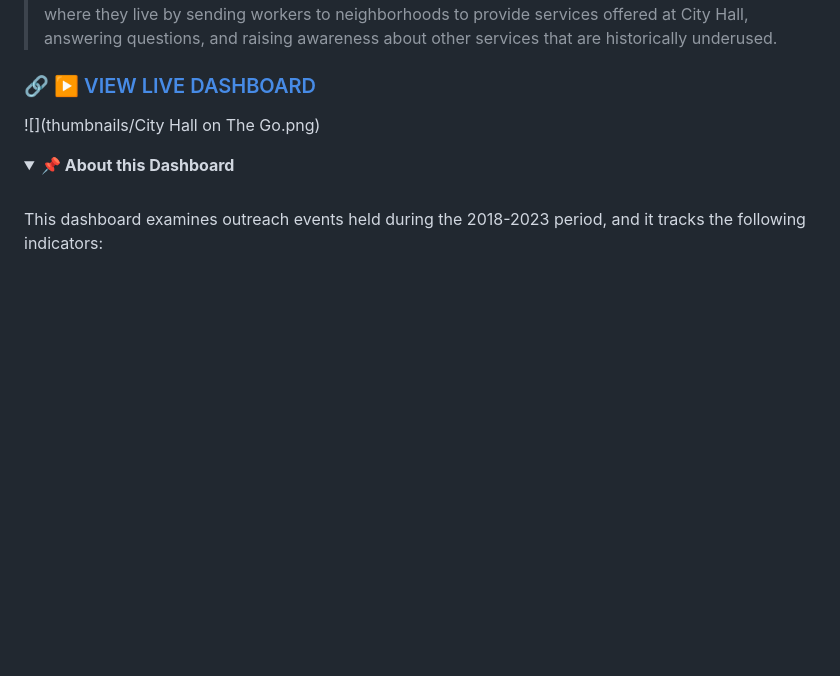
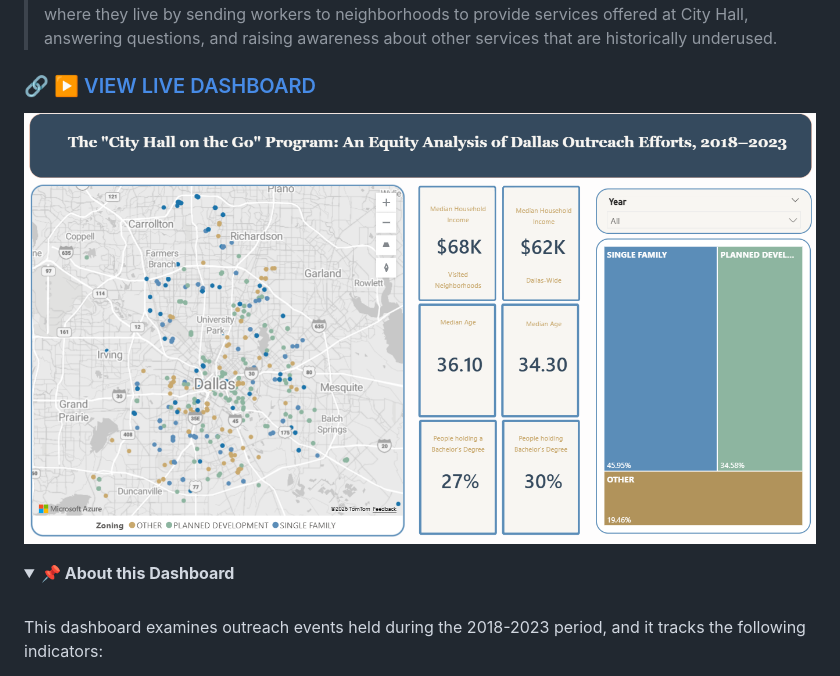
Before and after one commit to moisedzogolo/Dashboards, a Markdown page: README.md, the part around the change. GitHub-like rendering; folded sections open; blank space fills up the shorter version.

Commit message:
Fix image filename in README
Update image filename in README for consistency.

```diff
--- a/README.md
+++ b/README.md
@@ -60,7 +60,7 @@ Please click on the link provided for each item below to view the dashboard. Mor
 >  An interactive Power BI dashboard analyzing the exposure of different socioeconomic groups to Dallas's **"City Hall on the Go"** program. The program seeks to bring the government to residents where they live by sending workers to neighborhoods to provide services offered at City Hall, answering questions, and raising awareness about other services that are historically underused.
 
 ### 🔗 [▶️ VIEW LIVE DASHBOARD](https://moisedzogolo.github.io/Dashboards/outreach_equity/)
-![](thumbnails/City Hall on The Go.png)
+![](thumbnails/City_Hall_on_The_Go.png)
 
 <details>
 <summary> <strong>📌 About this Dashboard </strong> </summary>
```
